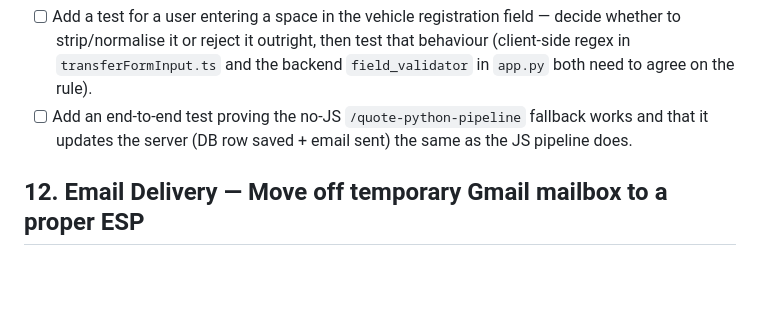
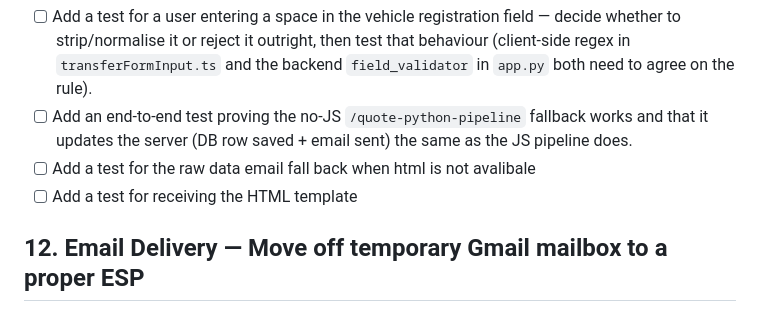
Before and after one commit to GarryJMcBride/bands_auto_site, a Markdown page: todo.md, the part around the change. Drawn GitHub-style; blank space fills up the shorter version.

Commit message:
chore: added todo tests

```diff
--- a/todo.md
+++ b/todo.md
@@ -384,6 +384,8 @@ Allow users to submit only a registration number and automatically retrieve vehi
 - [ ] Add an end-to-end test proving the no-JS `/quote-python-pipeline` fallback
   works and that it updates the server (DB row saved + email sent) the same as
   the JS pipeline does.
+- [ ] Add a test for the raw data email fall back when html is not avalibale
+- [ ] Add a test for receiving the HTML template
 
 ## 12. Email Delivery — Move off temporary Gmail mailbox to a proper ESP
 
```
